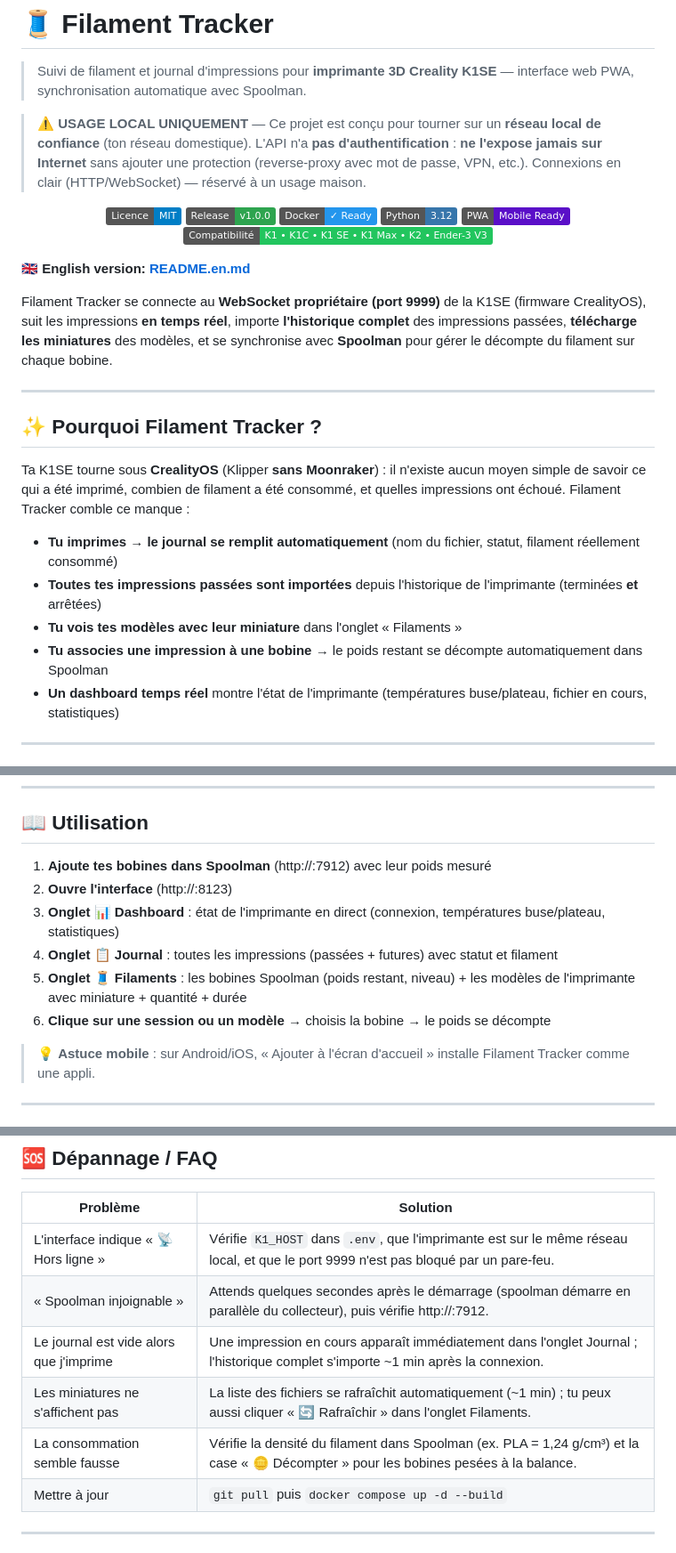
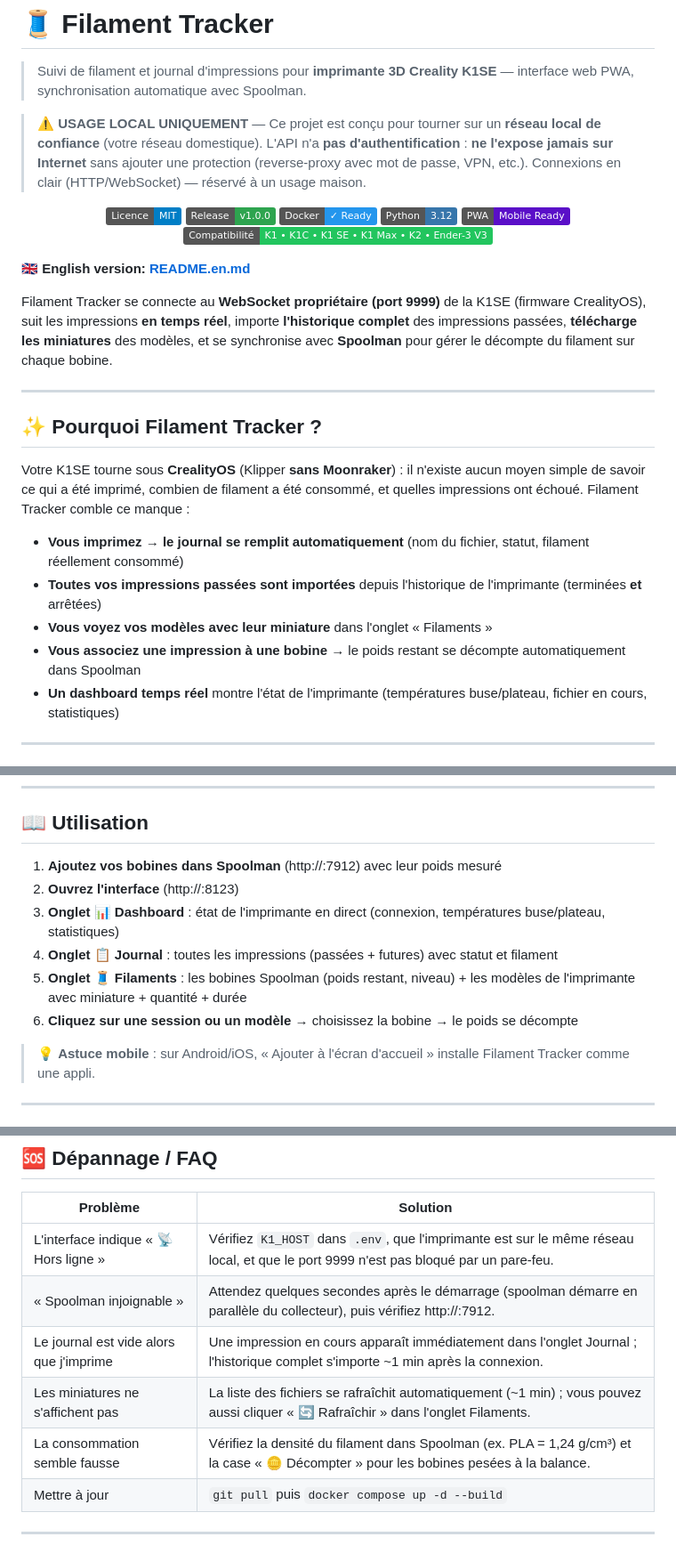
Before and after one commit to Anto5314/filament-tracker, a Markdown page: README.md, 3 parts joined by grey strips. Shown at 89% size. Rendered like a GitHub page; badges without logos.

Commit message:
README FR : vouvoiement partout (fin du tutoiement)

```diff
--- a/README.md
+++ b/README.md
@@ -2,7 +2,7 @@
 
 > Suivi de filament et journal d'impressions pour **imprimante 3D Creality K1SE** — interface web PWA, synchronisation automatique avec Spoolman.
 
-> ⚠️ **USAGE LOCAL UNIQUEMENT** — Ce projet est conçu pour tourner sur un **réseau local de confiance** (ton réseau domestique). L'API n'a **pas d'authentification** : **ne l'expose jamais sur Internet** sans ajouter une protection (reverse-proxy avec mot de passe, VPN, etc.). Connexions en clair (HTTP/WebSocket) — réservé à un usage maison.
+> ⚠️ **USAGE LOCAL UNIQUEMENT** — Ce projet est conçu pour tourner sur un **réseau local de confiance** (votre réseau domestique). L'API n'a **pas d'authentification** : **ne l'expose jamais sur Internet** sans ajouter une protection (reverse-proxy avec mot de passe, VPN, etc.). Connexions en clair (HTTP/WebSocket) — réservé à un usage maison.
 
 <div align="center">
 
@@ -23,12 +23,12 @@ Filament Tracker se connecte au **WebSocket propriétaire (port 9999)** de la K1
 
 ## ✨ Pourquoi Filament Tracker ?
 
-Ta K1SE tourne sous **CrealityOS** (Klipper **sans Moonraker**) : il n'existe aucun moyen simple de savoir ce qui a été imprimé, combien de filament a été consommé, et quelles impressions ont échoué. Filament Tracker comble ce manque :
+Votre K1SE tourne sous **CrealityOS** (Klipper **sans Moonraker**) : il n'existe aucun moyen simple de savoir ce qui a été imprimé, combien de filament a été consommé, et quelles impressions ont échoué. Filament Tracker comble ce manque :
 
-- **Tu imprimes → le journal se remplit automatiquement** (nom du fichier, statut, filament réellement consommé)
-- **Toutes tes impressions passées sont importées** depuis l'historique de l'imprimante (terminées **et** arrêtées)
-- **Tu vois tes modèles avec leur miniature** dans l'onglet « Filaments »
-- **Tu associes une impression à une bobine** → le poids restant se décompte automatiquement dans Spoolman
+- **Vous imprimez → le journal se remplit automatiquement** (nom du fichier, statut, filament réellement consommé)
+- **Toutes vos impressions passées sont importées** depuis l'historique de l'imprimante (terminées **et** arrêtées)
+- **Vous voyez vos modèles avec leur miniature** dans l'onglet « Filaments »
+- **Vous associez une impression à une bobine** → le poids restant se décompte automatiquement dans Spoolman
 - **Un dashboard temps réel** montre l'état de l'imprimante (températures buse/plateau, fichier en cours, statistiques)
 
 ---
@@ -125,12 +125,12 @@ Variables d'environnement (fichier `.env` ou `docker-compose.yml`) :
 
 ## 📖 Utilisation
 
-1. **Ajoute tes bobines dans Spoolman** (http://<serveur>:7912) avec leur poids mesuré
-2. **Ouvre l'interface** (http://<serveur>:8123)
+1. **Ajoutez vos bobines dans Spoolman** (http://<serveur>:7912) avec leur poids mesuré
+2. **Ouvrez l'interface** (http://<serveur>:8123)
 3. **Onglet 📊 Dashboard** : état de l'imprimante en direct (connexion, températures buse/plateau, statistiques)
 4. **Onglet 📋 Journal** : toutes les impressions (passées + futures) avec statut et filament
 5. **Onglet 🧵 Filaments** : les bobines Spoolman (poids restant, niveau) + les modèles de l'imprimante avec miniature + quantité + durée
-6. **Clique sur une session ou un modèle** → choisis la bobine → le poids se décompte
+6. **Cliquez sur une session ou un modèle** → choisissez la bobine → le poids se décompte
 
 > 💡 **Astuce mobile** : sur Android/iOS, « Ajouter à l'écran d'accueil » installe Filament Tracker comme une appli.
 
@@ -246,11 +246,11 @@ Familles connues pour utiliser ce protocole (confirmé par la communauté — in
 
 | Problème | Solution |
 |---|---|
-| L'interface indique « 📡 Hors ligne » | Vérifie `K1_HOST` dans `.env`, que l'imprimante est sur le même réseau local, et que le port 9999 n'est pas bloqué par un pare-feu. |
-| « Spoolman injoignable » | Attends quelques secondes après le démarrage (spoolman démarre en parallèle du collecteur), puis vérifie http://<serveur>:7912. |
+| L'interface indique « 📡 Hors ligne » | Vérifiez `K1_HOST` dans `.env`, que l'imprimante est sur le même réseau local, et que le port 9999 n'est pas bloqué par un pare-feu. |
+| « Spoolman injoignable » | Attendez quelques secondes après le démarrage (spoolman démarre en parallèle du collecteur), puis vérifiez http://<serveur>:7912. |
 | Le journal est vide alors que j'imprime | Une impression en cours apparaît immédiatement dans l'onglet Journal ; l'historique complet s'importe ~1 min après la connexion. |
-| Les miniatures ne s'affichent pas | La liste des fichiers se rafraîchit automatiquement (~1 min) ; tu peux aussi cliquer « 🔄 Rafraîchir » dans l'onglet Filaments. |
-| La consommation semble fausse | Vérifie la densité du filament dans Spoolman (ex. PLA = 1,24 g/cm³) et la case « 🪙 Décompter » pour les bobines pesées à la balance. |
+| Les miniatures ne s'affichent pas | La liste des fichiers se rafraîchit automatiquement (~1 min) ; vous pouvez aussi cliquer « 🔄 Rafraîchir » dans l'onglet Filaments. |
+| La consommation semble fausse | Vérifiez la densité du filament dans Spoolman (ex. PLA = 1,24 g/cm³) et la case « 🪙 Décompter » pour les bobines pesées à la balance. |
 | Mettre à jour | `git pull` puis `docker compose up -d --build` |
 
 ---
```
Also changed, not shown: other parts of README.md (+3 -3 lines).
